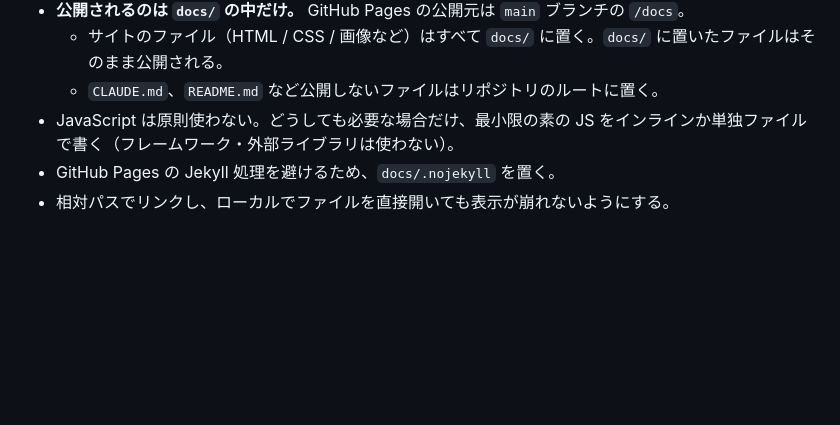
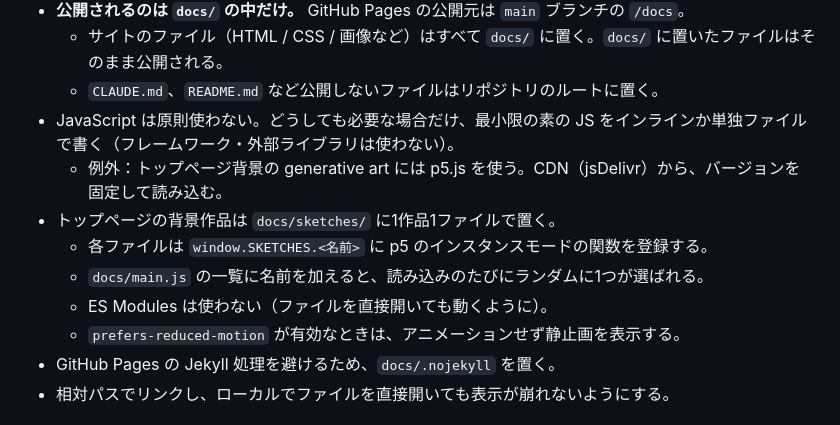
Before and after one commit to hidex7777/hidex7777.github.io, a Markdown page: CLAUDE.md, the part around the change. GitHub-like rendering; blank space fills up the shorter version.

Commit message:
Document p5.js sketches policy in CLAUDE.md
Co-Authored-By: Claude Opus 5.5 <noreply@anthropic.com>

```diff
--- a/CLAUDE.md
+++ b/CLAUDE.md
@@ -10,6 +10,12 @@
   - サイトのファイル（HTML / CSS / 画像など）はすべて `docs/` に置く。`docs/` に置いたファイルはそのまま公開される。
   - `CLAUDE.md`、`README.md` など公開しないファイルはリポジトリのルートに置く。
 - JavaScript は原則使わない。どうしても必要な場合だけ、最小限の素の JS をインラインか単独ファイルで書く（フレームワーク・外部ライブラリは使わない）。
+  - 例外：トップページ背景の generative art には p5.js を使う。CDN（jsDelivr）から、バージョンを固定して読み込む。
+- トップページの背景作品は `docs/sketches/` に1作品1ファイルで置く。
+  - 各ファイルは `window.SKETCHES.<名前>` に p5 のインスタンスモードの関数を登録する。
+  - `docs/main.js` の一覧に名前を加えると、読み込みのたびにランダムに1つが選ばれる。
+  - ES Modules は使わない（ファイルを直接開いても動くように）。
+  - `prefers-reduced-motion` が有効なときは、アニメーションせず静止画を表示する。
 - GitHub Pages の Jekyll 処理を避けるため、`docs/.nojekyll` を置く。
 - 相対パスでリンクし、ローカルでファイルを直接開いても表示が崩れないようにする。
 
```
